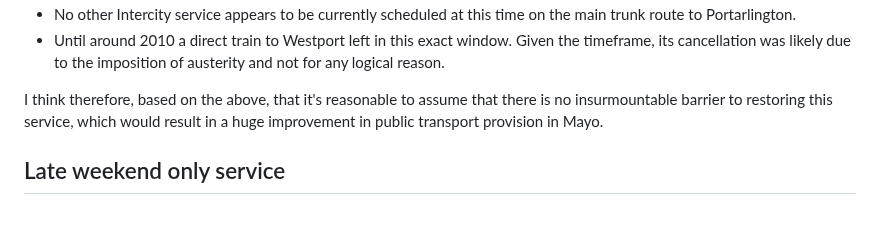
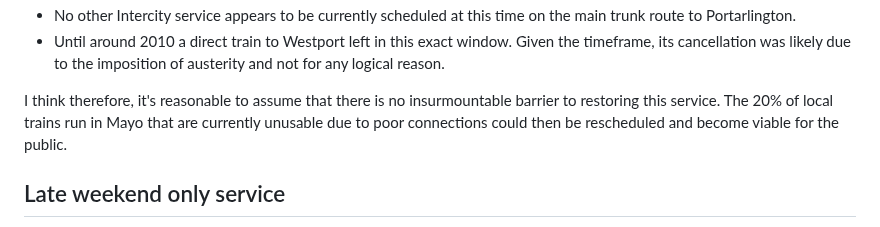
Before and after one commit to seocahill/maightro-site, a Markdown page: source/articles/2023-draft-timetable.html.markdown, the part around the change. Rendered like a GitHub page.

Commit message:
fix: wording

```diff
--- a/source/articles/2023-draft-timetable.html.markdown
+++ b/source/articles/2023-draft-timetable.html.markdown
@@ -75,7 +75,7 @@ I haven't performed any programmatic testing to confirm this change is feasible
 - No other Intercity service appears to be currently scheduled at this time on the main trunk route to Portarlington.
 - Until around 2010 a direct train to Westport left in this exact window. Given the timeframe, its cancellation was likely due to the imposition of austerity and not for any logical reason.
 
-I think therefore, based on the above, that it's reasonable to assume that there is no insurmountable barrier to restoring this service, which would result in a huge improvement in public transport provision in Mayo.
+I think therefore, it's reasonable to assume that there is no insurmountable barrier to restoring this service. The 20% of local trains run in Mayo that are currently unusable due to poor connections could then be rescheduled and become viable for the public.
 
 ## Late weekend only service
 
```
